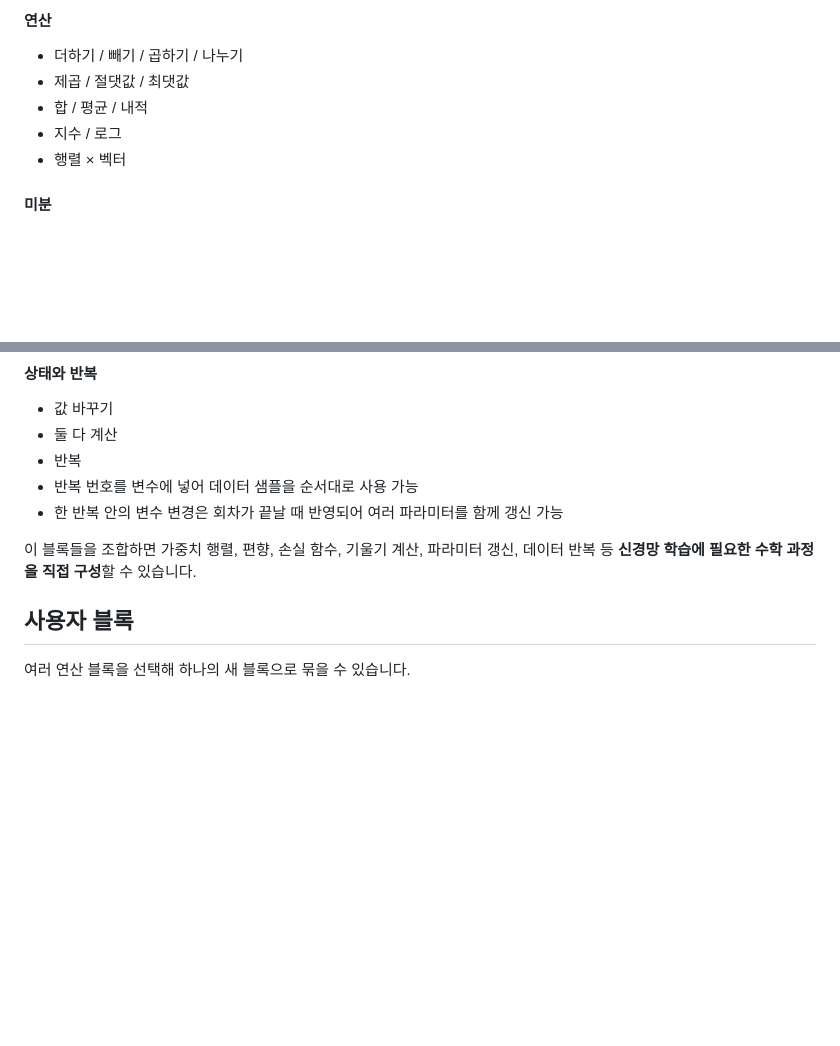
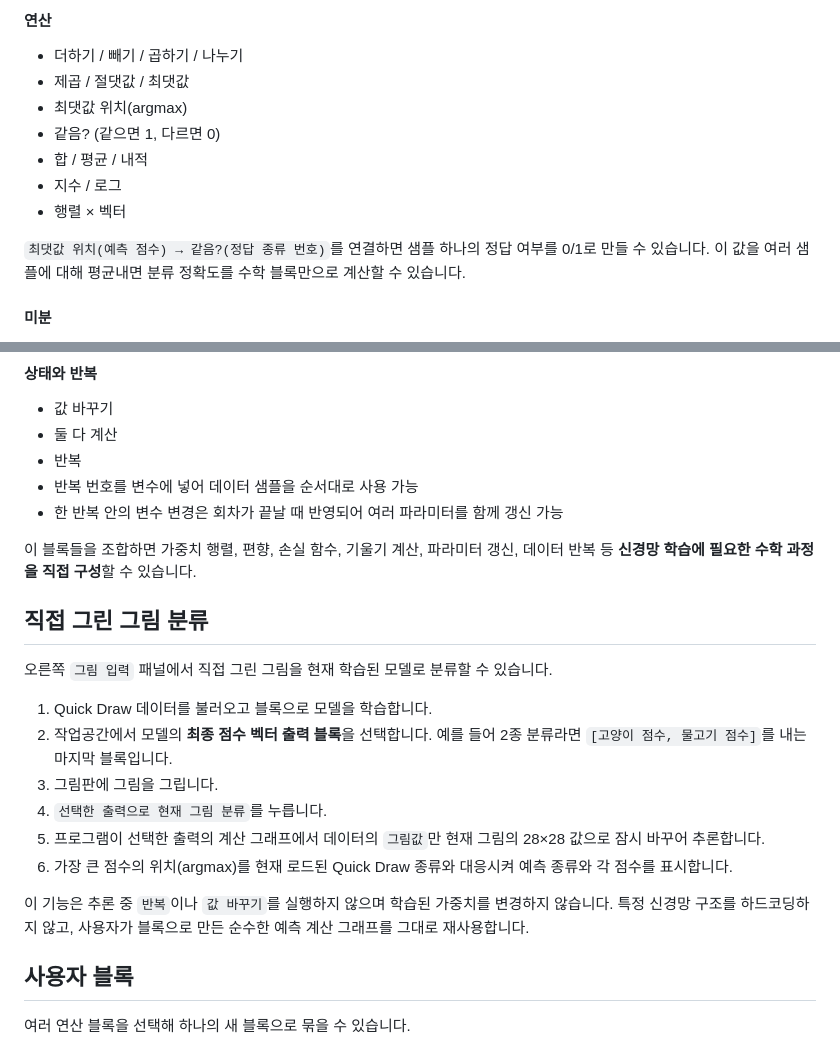
Before and after one commit to simsy0924/Machine_learning_math_project, a Markdown page: README.md, 2 parts joined by grey strips. Rendered like a GitHub page; blank space fills up the shorter version.

Commit message:
Document argmax accuracy and drawing classification

```diff
--- a/README.md
+++ b/README.md
@@ -56,9 +56,13 @@
 
 - 더하기 / 빼기 / 곱하기 / 나누기
 - 제곱 / 절댓값 / 최댓값
+- 최댓값 위치(argmax)
+- 같음? (같으면 1, 다르면 0)
 - 합 / 평균 / 내적
 - 지수 / 로그
 - 행렬 × 벡터
+
+`최댓값 위치(예측 점수) → 같음?(정답 종류 번호)`를 연결하면 샘플 하나의 정답 여부를 0/1로 만들 수 있습니다. 이 값을 여러 샘플에 대해 평균내면 분류 정확도를 수학 블록만으로 계산할 수 있습니다.
 
 #### 미분
 
@@ -77,6 +81,19 @@
 - 한 반복 안의 변수 변경은 회차가 끝날 때 반영되어 여러 파라미터를 함께 갱신 가능
 
 이 블록들을 조합하면 가중치 행렬, 편향, 손실 함수, 기울기 계산, 파라미터 갱신, 데이터 반복 등 **신경망 학습에 필요한 수학 과정을 직접 구성**할 수 있습니다.
+
+## 직접 그린 그림 분류
+
+오른쪽 `그림 입력` 패널에서 직접 그린 그림을 현재 학습된 모델로 분류할 수 있습니다.
+
+1. Quick Draw 데이터를 불러오고 블록으로 모델을 학습합니다.
+2. 작업공간에서 모델의 **최종 점수 벡터 출력 블록**을 선택합니다. 예를 들어 2종 분류라면 `[고양이 점수, 물고기 점수]`를 내는 마지막 블록입니다.
+3. 그림판에 그림을 그립니다.
+4. `선택한 출력으로 현재 그림 분류`를 누릅니다.
+5. 프로그램이 선택한 출력의 계산 그래프에서 데이터의 `그림값`만 현재 그림의 28×28 값으로 잠시 바꾸어 추론합니다.
+6. 가장 큰 점수의 위치(argmax)를 현재 로드된 Quick Draw 종류와 대응시켜 예측 종류와 각 점수를 표시합니다.
+
+이 기능은 추론 중 `반복`이나 `값 바꾸기`를 실행하지 않으며 학습된 가중치를 변경하지 않습니다. 특정 신경망 구조를 하드코딩하지 않고, 사용자가 블록으로 만든 순수한 예측 계산 그래프를 그대로 재사용합니다.
 
 ## 사용자 블록
 
```
